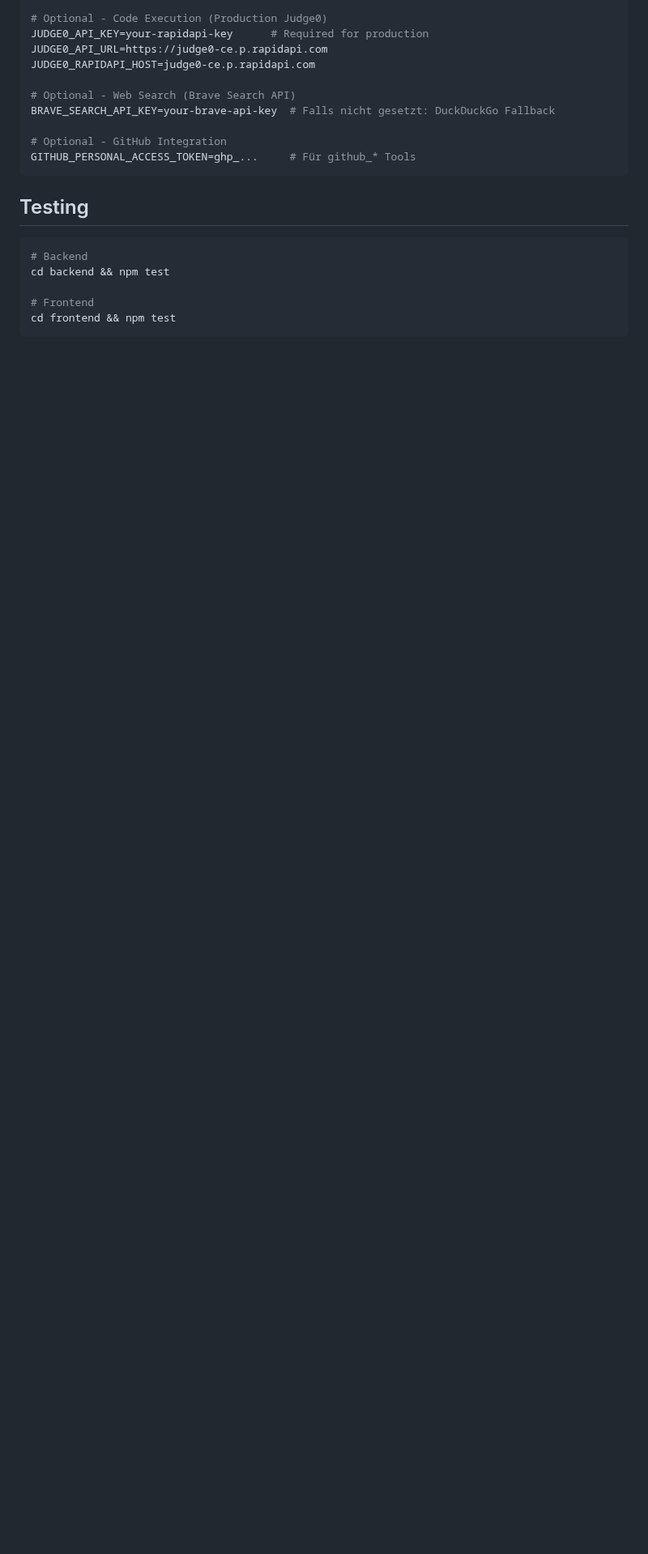
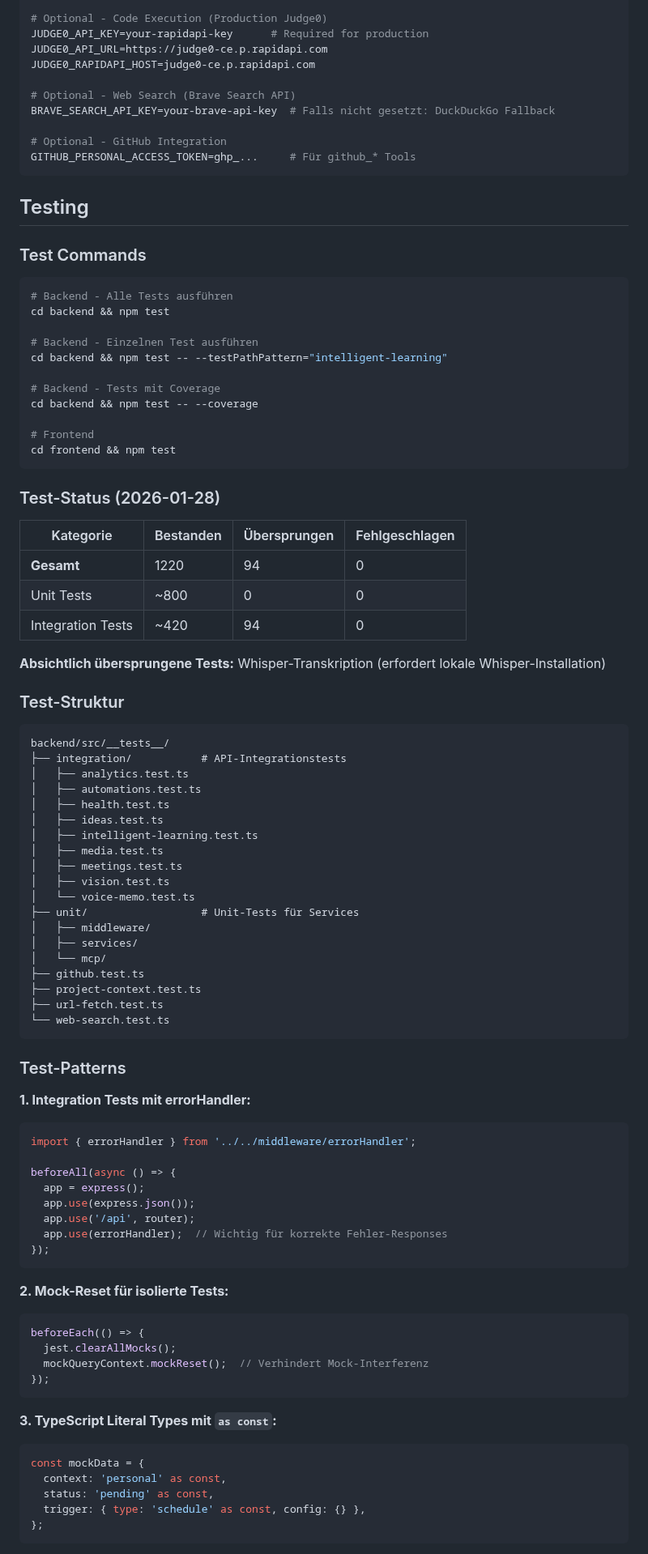
Before and after one commit to zensation-ai/zenai, a Markdown page: CLAUDE.md, the part around one of its changes. Shown at 81% size. Rendered like a GitHub page; blank space fills up the shorter version.

Commit message:
docs: Add comprehensive testing documentation
- Add test commands section with various run options
- Document test status (1220 passed, 94 skipped, 0 failed)
- Add test structure overview
- Document common test patterns (errorHandler, mockReset, as const, permissive tests)
- Add known enum configurations (TriggerType, ActionType, AIContext)
- Add changelog entry for integration test suite stabilization

https://claude.ai/code/session_01KXyLqs7evBMNJqFNx5Wsx9

````diff
--- a/CLAUDE.md
+++ b/CLAUDE.md
@@ -237,10 +237,84 @@ GITHUB_PERSONAL_ACCESS_TOKEN=ghp_...     # Für github_* Tools
 
 ## Testing
 
+### Test Commands
+
 ```bash
-# Backend
+# Backend - Alle Tests ausführen
 cd backend && npm test
+
+# Backend - Einzelnen Test ausführen
+cd backend && npm test -- --testPathPattern="intelligent-learning"
+
+# Backend - Tests mit Coverage
+cd backend && npm test -- --coverage
 
 # Frontend
 cd frontend && npm test
 ```
+
+### Test-Status (2026-01-28)
+
+| Kategorie | Bestanden | Übersprungen | Fehlgeschlagen |
+|-----------|-----------|--------------|----------------|
+| **Gesamt** | 1220 | 94 | 0 |
+| Unit Tests | ~800 | 0 | 0 |
+| Integration Tests | ~420 | 94 | 0 |
+
+**Absichtlich übersprungene Tests:** Whisper-Transkription (erfordert lokale Whisper-Installation)
+
+### Test-Struktur
+
+```
+backend/src/__tests__/
+├── integration/           # API-Integrationstests
+│   ├── analytics.test.ts
+│   ├── automations.test.ts
+│   ├── health.test.ts
+│   ├── ideas.test.ts
+│   ├── intelligent-learning.test.ts
+│   ├── media.test.ts
+│   ├── meetings.test.ts
+│   ├── vision.test.ts
+│   └── voice-memo.test.ts
+├── unit/                  # Unit-Tests für Services
+│   ├── middleware/
+│   ├── services/
+│   └── mcp/
+├── github.test.ts
+├── project-context.test.ts
+├── url-fetch.test.ts
+└── web-search.test.ts
+```
+
+### Test-Patterns
+
+**1. Integration Tests mit errorHandler:**
+```typescript
+import { errorHandler } from '../../middleware/errorHandler';
+
+beforeAll(async () => {
+  app = express();
+  app.use(express.json());
+  app.use('/api', router);
+  app.use(errorHandler);  // Wichtig für korrekte Fehler-Responses
+});
+```
+
+**2. Mock-Reset für isolierte Tests:**
+```typescript
+beforeEach(() => {
+  jest.clearAllMocks();
+  mockQueryContext.mockReset();  // Verhindert Mock-Interferenz
+});
+```
+
+**3. TypeScript Literal Types mit `as const`:**
+```typescript
+const mockData = {
+  context: 'personal' as const,
+  status: 'pending' as const,
+  trigger: { type: 'schedule' as const, config: {} },
+};
+```
+
````
Also changed, not shown: other parts of CLAUDE.md (+48 -0 lines).
